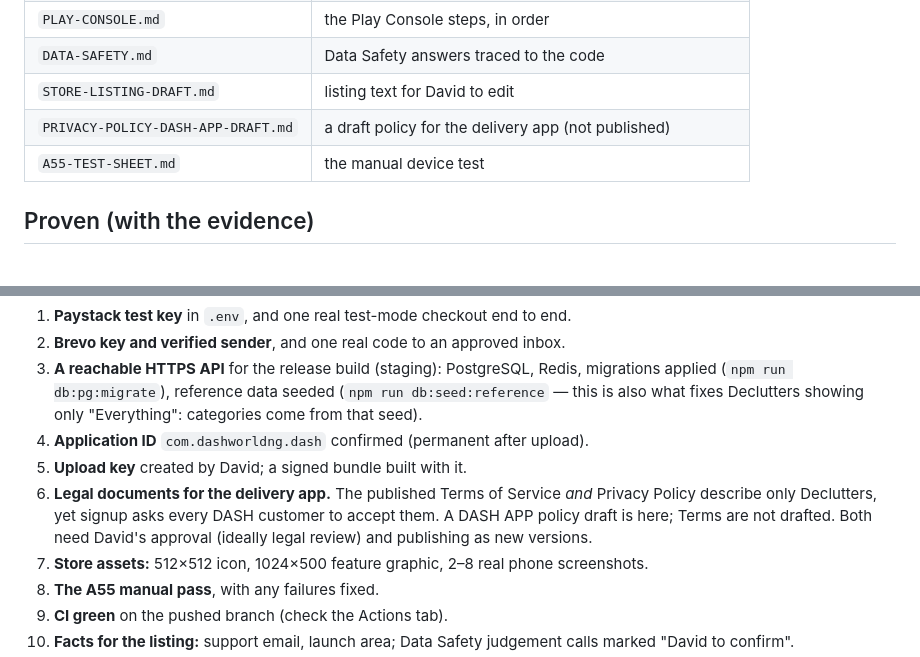
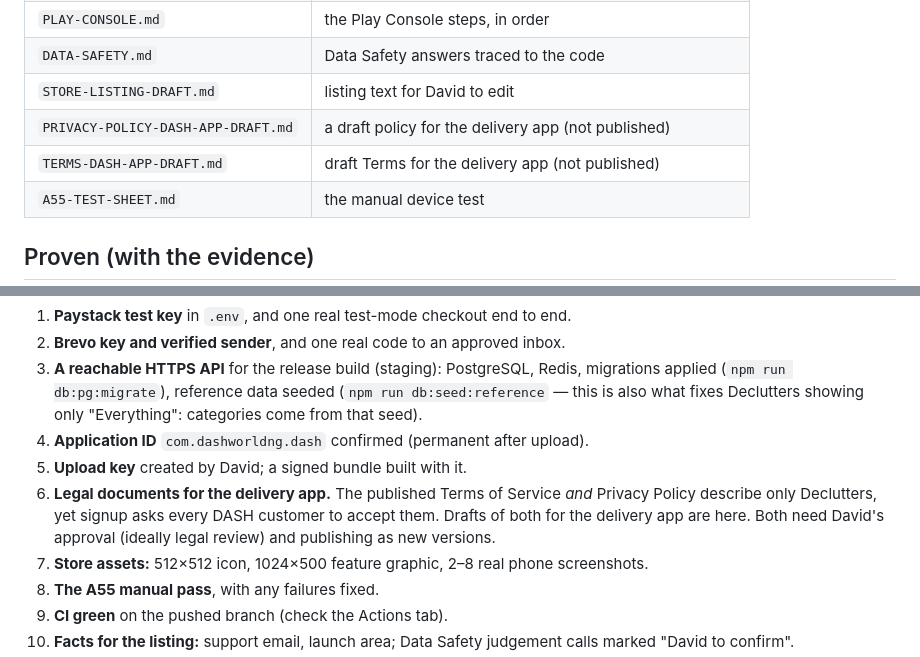
Before and after one commit to Dash-World-Limited/DASH-APP, a Markdown page: docs/release/README.md, 2 parts joined by grey strips. Drawn GitHub-style.

```diff
--- a/docs/release/README.md
+++ b/docs/release/README.md
@@ -13,6 +13,7 @@ proven, what is built but unproven, and what blocks release — nothing more.
 | `DATA-SAFETY.md` | Data Safety answers traced to the code |
 | `STORE-LISTING-DRAFT.md` | listing text for David to edit |
 | `PRIVACY-POLICY-DASH-APP-DRAFT.md` | a draft policy for the delivery app (not published) |
+| `TERMS-DASH-APP-DRAFT.md` | draft Terms for the delivery app (not published) |
 | `A55-TEST-SHEET.md` | the manual device test |
 
 ## Proven (with the evidence)
@@ -60,8 +61,7 @@ proven, what is built but unproven, and what blocks release — nothing more.
 5. **Upload key** created by David; a signed bundle built with it.
 6. **Legal documents for the delivery app.** The published Terms of Service
    *and* Privacy Policy describe only Declutters, yet signup asks every DASH
-   customer to accept them. A DASH APP policy draft is here; Terms are not
-   drafted. Both need David's approval (ideally legal review) and publishing
+   customer to accept them. Drafts of both for the delivery app are here. Both need David's approval (ideally legal review) and publishing
    as new versions.
 7. **Store assets:** 512×512 icon, 1024×500 feature graphic, 2–8 real phone
    screenshots.
```
Also changed, not shown: docs/release/TERMS-DASH-APP-DRAFT.md (added, +116 -0 lines).
